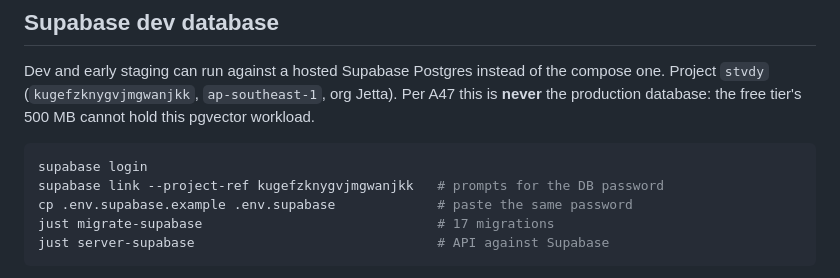
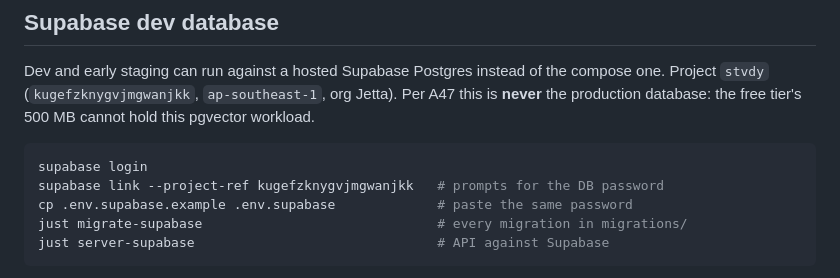
Before and after one commit to jettapindika/stvdy, a Markdown page: README.md, the part around the change. GitHub-like rendering.

Commit message:
docs: the Supabase quickstart's migration count, which had gone stale twice over
`just migrate-supabase` was documented as applying "17 migrations". The directory
holds 36 (0001-0037, no 0024), and it has held more than 18 since Phase 1. A count
in a comment is a claim nothing asserts, so it is replaced by the thing that stays
true: every migration in `migrations/`.

````diff
--- a/README.md
+++ b/README.md
@@ -168,7 +168,7 @@ cannot hold this pgvector workload.
 supabase login
 supabase link --project-ref kugefzknygvjmgwanjkk   # prompts for the DB password
 cp .env.supabase.example .env.supabase             # paste the same password
-just migrate-supabase                              # 17 migrations
+just migrate-supabase                              # every migration in migrations/
 just server-supabase                               # API against Supabase
 ```
 
````
